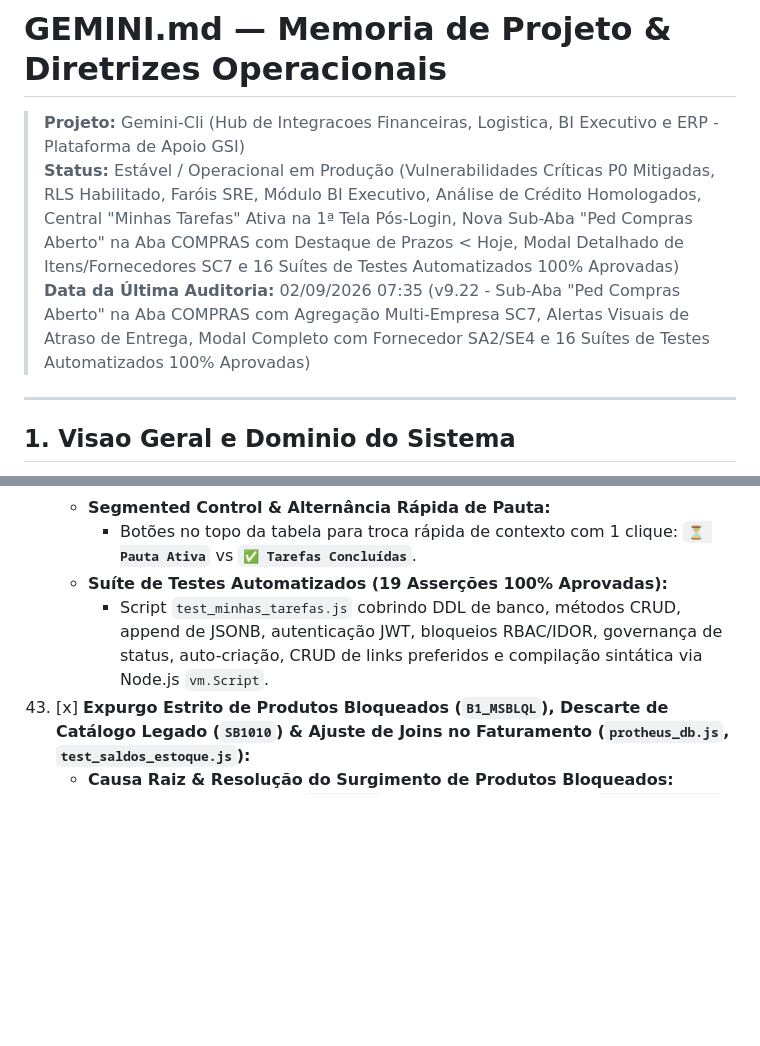
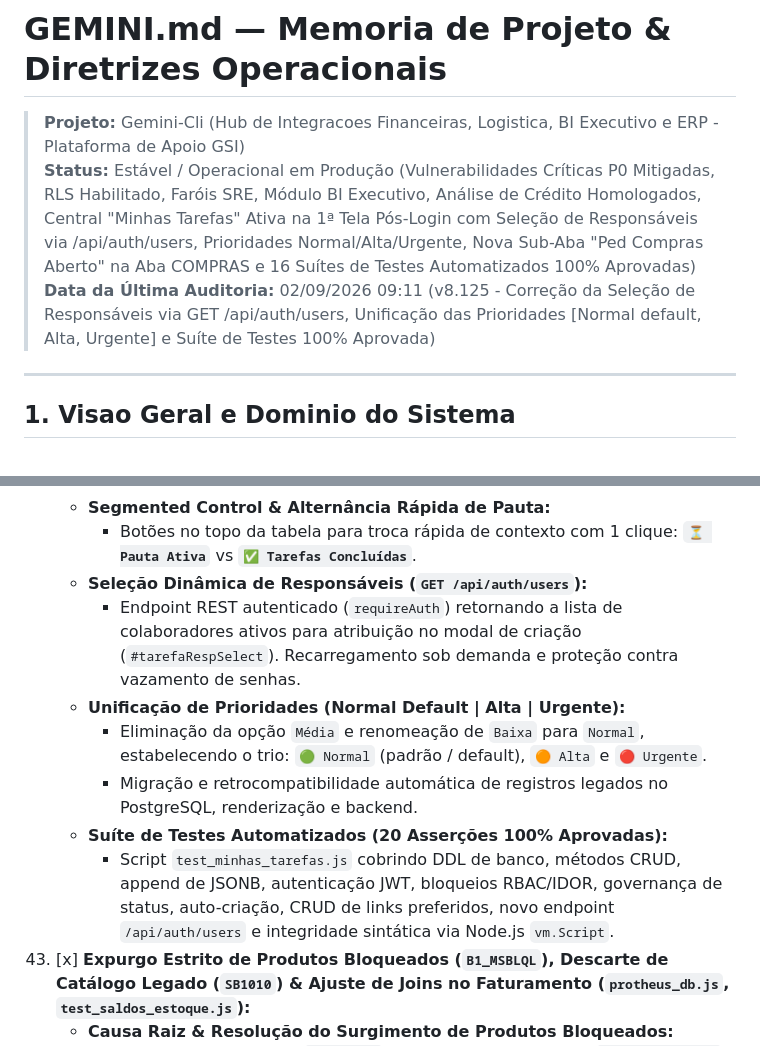
Before and after one commit to cofresgoldsafe/conciliacao-fretes, a Markdown page: GEMINI.md, 2 parts joined by grey strips. Drawn GitHub-style; blank space fills up the shorter version.

Commit message:
docs(gemini): atualizar memoria com selecao de responsaveis e prioridades Normal/Alta/Urgente

```diff
--- a/GEMINI.md
+++ b/GEMINI.md
@@ -1,8 +1,8 @@
 # GEMINI.md — Memoria de Projeto & Diretrizes Operacionais
 
 > **Projeto:** Gemini-Cli (Hub de Integracoes Financeiras, Logistica, BI Executivo e ERP - Plataforma de Apoio GSI)
-> **Status:** Estável / Operacional em Produção (Vulnerabilidades Críticas P0 Mitigadas, RLS Habilitado, Faróis SRE, Módulo BI Executivo, Análise de Crédito Homologados, Central "Minhas Tarefas" Ativa na 1ª Tela Pós-Login, Nova Sub-Aba "Ped Compras Aberto" na Aba COMPRAS com Destaque de Prazos < Hoje, Modal Detalhado de Itens/Fornecedores SC7 e 16 Suítes de Testes Automatizados 100% Aprovadas)
-> **Data da Última Auditoria:** 02/09/2026 07:35 (v9.22 - Sub-Aba "Ped Compras Aberto" na Aba COMPRAS com Agregação Multi-Empresa SC7, Alertas Visuais de Atraso de Entrega, Modal Completo com Fornecedor SA2/SE4 e 16 Suítes de Testes Automatizados 100% Aprovadas)
+> **Status:** Estável / Operacional em Produção (Vulnerabilidades Críticas P0 Mitigadas, RLS Habilitado, Faróis SRE, Módulo BI Executivo, Análise de Crédito Homologados, Central "Minhas Tarefas" Ativa na 1ª Tela Pós-Login com Seleção de Responsáveis via /api/auth/users, Prioridades Normal/Alta/Urgente, Nova Sub-Aba "Ped Compras Aberto" na Aba COMPRAS e 16 Suítes de Testes Automatizados 100% Aprovadas)
+> **Data da Última Auditoria:** 02/09/2026 09:11 (v8.125 - Correção da Seleção de Responsáveis via GET /api/auth/users, Unificação das Prioridades [Normal default, Alta, Urgente] e Suíte de Testes 100% Aprovada)
 
 ---
 
@@ -434,8 +434,13 @@ O **Gemini-Cli** e uma plataforma integrada de gestao operacional, financeira e
       - Ajustada a rotina de encerramento do script `public/app.js` para preservar `tab-minhas-tarefas` como visível e ativa por padrão, eliminando o mascaramento que ocultava o painel durante recarregamentos de página.
     - **Segmented Control & Alternância Rápida de Pauta:**
       - Botões no topo da tabela para troca rápida de contexto com 1 clique: **`⏳ Pauta Ativa`** vs **`✅ Tarefas Concluídas`**.
-    - **Suíte de Testes Automatizados (19 Asserções 100% Aprovadas):**
-      - Script `test_minhas_tarefas.js` cobrindo DDL de banco, métodos CRUD, append de JSONB, autenticação JWT, bloqueios RBAC/IDOR, governança de status, auto-criação, CRUD de links preferidos e compilação sintática via Node.js `vm.Script`.
+    - **Seleção Dinâmica de Responsáveis (`GET /api/auth/users`):**
+      - Endpoint REST autenticado (`requireAuth`) retornando a lista de colaboradores ativos para atribuição no modal de criação (`#tarefaRespSelect`). Recarregamento sob demanda e proteção contra vazamento de senhas.
+    - **Unificação de Prioridades (Normal Default | Alta | Urgente):**
+      - Eliminação da opção `Média` e renomeação de `Baixa` para `Normal`, estabelecendo o trio: `🟢 Normal` (padrão / default), `🟠 Alta` e `🔴 Urgente`.
+      - Migração e retrocompatibilidade automática de registros legados no PostgreSQL, renderização e backend.
+    - **Suíte de Testes Automatizados (20 Asserções 100% Aprovadas):**
+      - Script `test_minhas_tarefas.js` cobrindo DDL de banco, métodos CRUD, append de JSONB, autenticação JWT, bloqueios RBAC/IDOR, governança de status, auto-criação, CRUD de links preferidos, novo endpoint `/api/auth/users` e integridade sintática via Node.js `vm.Script`.
 43. [x] **Expurgo Estrito de Produtos Bloqueados (`B1_MSBLQL`), Descarte de Catálogo Legado (`SB1010`) & Ajuste de Joins no Faturamento (`protheus_db.js`, `test_saldos_estoque.js`):**
     - **Causa Raiz & Resolução do Surgimento de Produtos Bloqueados:**
       - **Dicionário Protheus `B1_MSBLQL`:** No ERP TOTVS Protheus, `B1_MSBLQL = '1'` significa **Bloqueado/Inativo** e `B1_MSBLQL = '2'` significa **Não Bloqueado/Ativo**.
```
